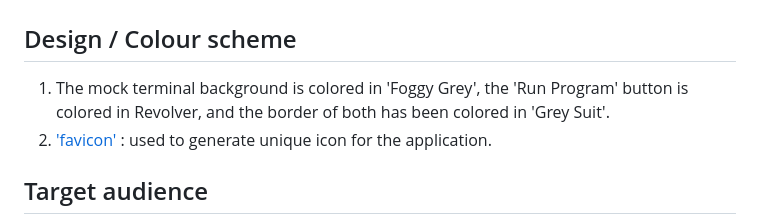
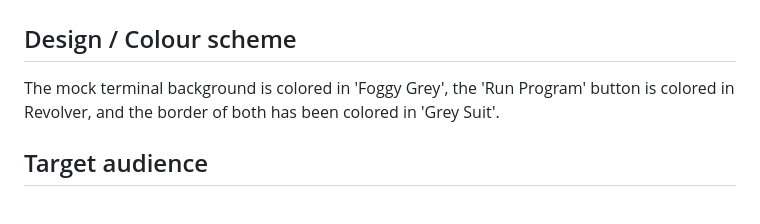
Before and after one commit to Nazek-Altayeb/plan-for-a-picnic, a Markdown page: README.md, the part around the change. GitHub-like rendering.

```diff
--- a/README.md
+++ b/README.md
@@ -10,10 +10,9 @@
 
 # User Experience
 ## Design / Colour scheme
- 1. The mock terminal background is colored in 'Foggy Grey',
+   The mock terminal background is colored in 'Foggy Grey',
    the 'Run Program' button is colored in Revolver,
    and the border of both has been colored in 'Grey Suit'.
- 2. ['favicon'](https://favicon.io/favicon-generator/) : used to generate unique icon for the application.
 
 ## Target audience
   * Readers from all ages.
```
